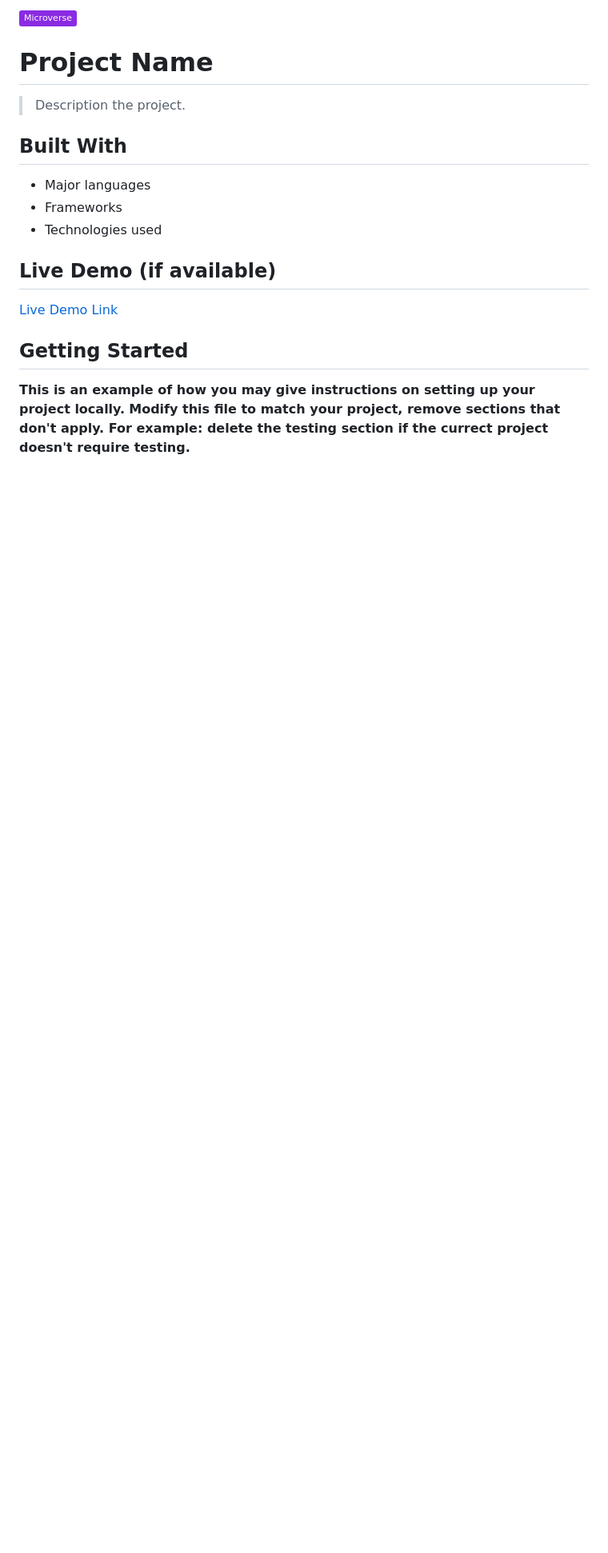
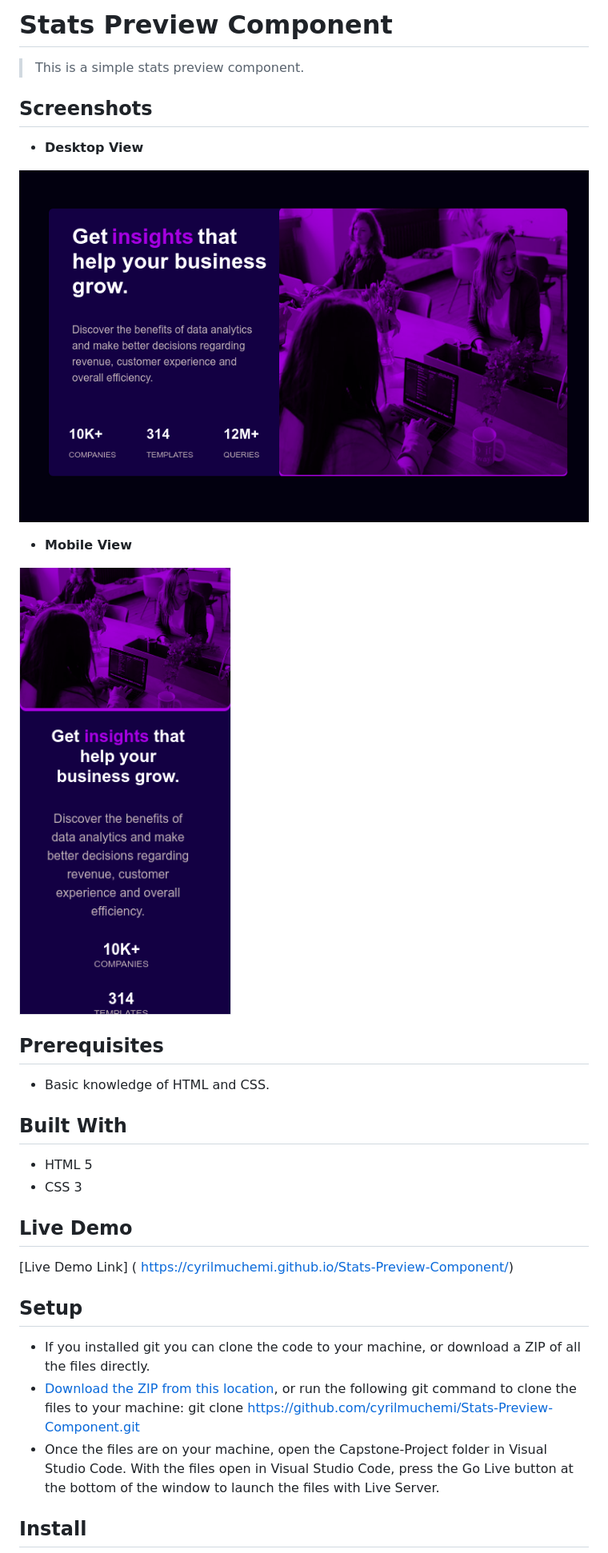
Before and after one commit to cyrilmuchemi/Stats-Preview-Component, a Markdown page: README.md, the part around the change printed below. Shown: that part at 80% size. GitHub-like rendering; pictures changed too: screenshots/desktop-view.png (added), screenshots/mobile-view.png (added); badges without logos; blank space fills up the shorter version.

```diff
--- a/README.md
+++ b/README.md
@@ -1,24 +1,42 @@
-![](https://img.shields.io/badge/Microverse-blueviolet)
+# Stats Preview Component
 
-# Project Name
+> This is a simple stats preview component.
 
-> Description the project.
+
+## Screenshots
+
+- **Desktop View**
+
+![Desktop](./screenshots/desktop-view.png)
+
+- **Mobile View**
+
+![Mobile](./screenshots/mobile-view.png)
+
+
+
+## Prerequisites
+
+- Basic knowledge of HTML and CSS.
 
 
 ## Built With
 
-- Major languages
-- Frameworks
-- Technologies used
+- HTML 5
+- CSS 3
 
-## Live Demo (if available)
+## Live Demo
 
-[Live Demo Link](https://livedemo.com)
+[Live Demo Link] ( https://cyrilmuchemi.github.io/Stats-Preview-Component/)
 
 
-## Getting Started
+## Setup
 
-**This is an example of how you may give instructions on setting up your project locally.**
-**Modify this file to match your project, remove sections that don't apply. For example: delete the testing section if the currect project doesn't require testing.**
+- If you installed git you can clone the code to your machine, or download a ZIP of all the files directly.
+- [Download the ZIP from this location](https://github.com/cyrilmuchemi/Stats-Preview-Component), or run the   following git command to clone the files to your machine:
+git clone https://github.com/cyrilmuchemi/Stats-Preview-Component.git
+- Once the files are on your machine, open the Capstone-Project folder in Visual Studio Code.
+With the files open in Visual Studio Code, press the Go Live button at the bottom of the window to launch the files with Live Server.
 
+## Install
 
```
Also changed, not shown: other parts of README.md (+8 -29 lines).
